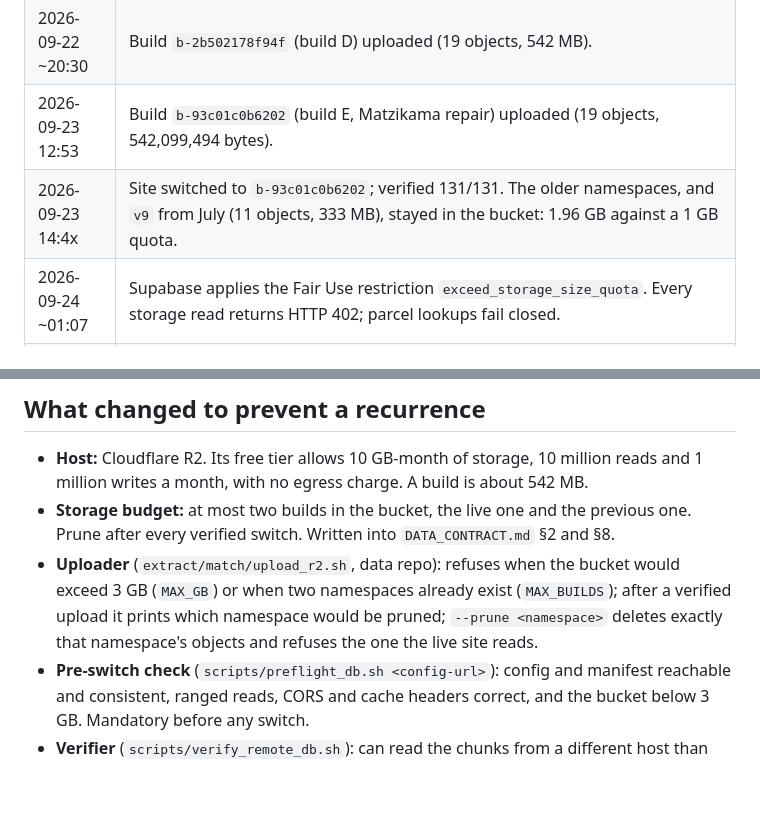
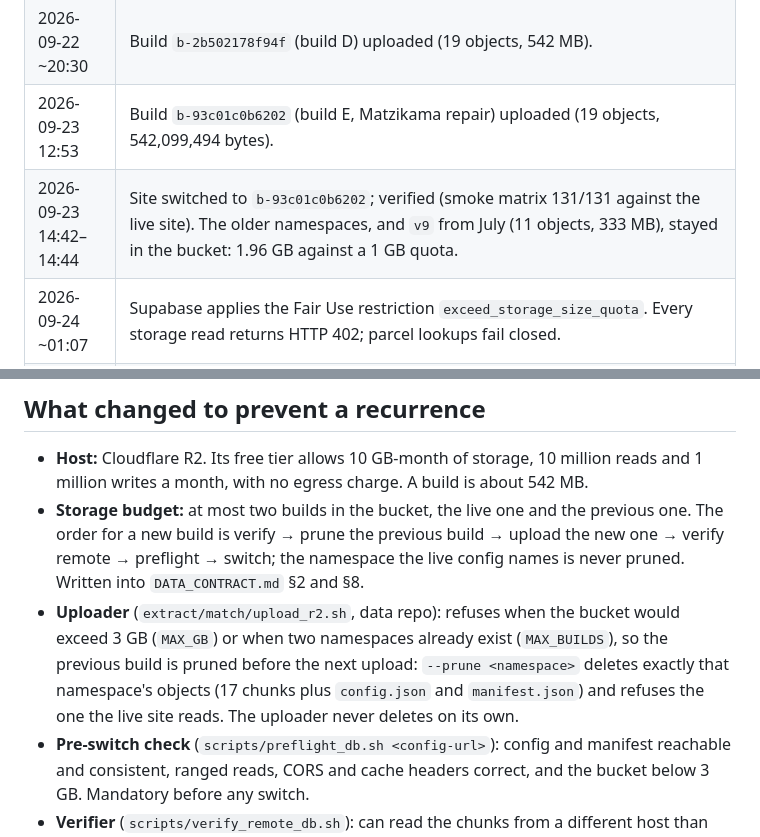
Before and after one commit to calerio/western-cape-valuations, a Markdown page: docs/incidents/2026-09-24-supabase-storage-quota.md, 2 parts joined by grey strips. GitHub-like rendering; blank space fills up the shorter version.

```diff
--- a/docs/incidents/2026-09-24-supabase-storage-quota.md
+++ b/docs/incidents/2026-09-24-supabase-storage-quota.md
@@ -31,7 +31,7 @@ bytes unchanged, and the site now reads it from there.
 | 2026-09-22 ~19:00 | Build `b-9dadc03c7f1f` uploaded to Supabase (19 objects, 538 MB). |
 | 2026-09-22 ~20:30 | Build `b-2b502178f94f` (build D) uploaded (19 objects, 542 MB). |
 | 2026-09-23 12:53 | Build `b-93c01c0b6202` (build E, Matzikama repair) uploaded (19 objects, 542,099,494 bytes). |
-| 2026-09-23 14:4x | Site switched to `b-93c01c0b6202`; verified 131/131. The older namespaces, and `v9` from July (11 objects, 333 MB), stayed in the bucket: 1.96 GB against a 1 GB quota. |
+| 2026-09-23 14:42–14:44 | Site switched to `b-93c01c0b6202`; verified (smoke matrix 131/131 against the live site). The older namespaces, and `v9` from July (11 objects, 333 MB), stayed in the bucket: 1.96 GB against a 1 GB quota. |
 | 2026-09-24 ~01:07 | Supabase applies the Fair Use restriction `exceed_storage_size_quota`. Every storage read returns HTTP 402; parcel lookups fail closed. |
 | 2026-09-24 | The Storage API refuses deletes while the project is restricted. |
 | 2026-09-24 01:37 | The three superseded namespaces are deleted by exact object name through SQL on `storage.objects`, with the guard flag `storage.allow_delete_query` set for that transaction only. Only `b-93c01c0b6202` remains (19 objects, 542,099,494 bytes). Their `config.json` and `manifest.json` had been archived in the data repo first (`extract/db-manifests-archive/`). |
@@ -77,12 +77,14 @@ Then:
 
 - **Host:** Cloudflare R2. Its free tier allows 10 GB-month of storage, 10 million reads and 1 million
   writes a month, with no egress charge. A build is about 542 MB.
-- **Storage budget:** at most two builds in the bucket, the live one and the previous one. Prune after
-  every verified switch. Written into `DATA_CONTRACT.md` §2 and §8.
+- **Storage budget:** at most two builds in the bucket, the live one and the previous one. The order for
+  a new build is verify → prune the previous build → upload the new one → verify remote → preflight →
+  switch; the namespace the live config names is never pruned. Written into `DATA_CONTRACT.md` §2 and §8.
 - **Uploader** (`extract/match/upload_r2.sh`, data repo): refuses when the bucket would exceed 3 GB
-  (`MAX_GB`) or when two namespaces already exist (`MAX_BUILDS`); after a verified upload it prints
-  which namespace would be pruned; `--prune <namespace>` deletes exactly that namespace's objects and
-  refuses the one the live site reads.
+  (`MAX_GB`) or when two namespaces already exist (`MAX_BUILDS`), so the previous build is pruned before
+  the next upload: `--prune <namespace>` deletes exactly that namespace's objects (17 chunks plus
+  `config.json` and `manifest.json`) and refuses the one the live site reads. The uploader never deletes
+  on its own.
 - **Pre-switch check** (`scripts/preflight_db.sh <config-url>`): config and manifest reachable and
   consistent, ranged reads, CORS and cache headers correct, and the bucket below 3 GB. Mandatory
   before any switch.
```
Also changed, not shown: docs/design-2026-09/06-delivery.md (+41 -22 lines).
